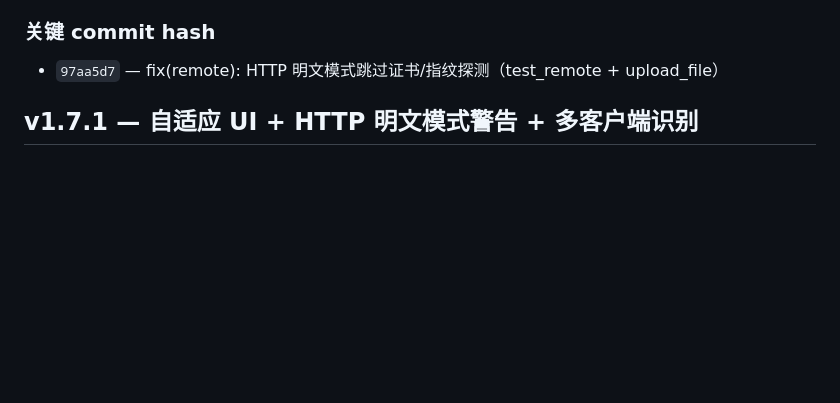
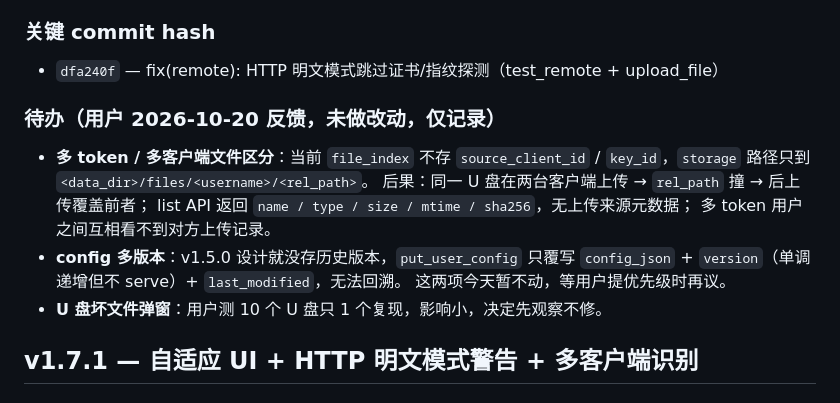
Before and after one commit to Mofan2020/UCopy-Windows, a Markdown page: docs/notes.md, the part around the change. Drawn GitHub-style; blank space fills up the shorter version.

Commit message:
docs(notes): v1.7.2 backfill commit hash + 记录 10-20 用户反馈（未改代码）

```diff
--- a/docs/notes.md
+++ b/docs/notes.md
@@ -31,7 +31,18 @@
 - `TrustedServerStore` 不清空 —— 已存的旧 HTTPS 指纹保留；HTTP 模式下不读也不写。
 
 ### 关键 commit hash
-- `97aa5d7` — fix(remote): HTTP 明文模式跳过证书/指纹探测（test_remote + upload_file）
+- `dfa240f` — fix(remote): HTTP 明文模式跳过证书/指纹探测（test_remote + upload_file）
+
+### 待办（用户 2026-10-20 反馈，未做改动，仅记录）
+- **多 token / 多客户端文件区分**：当前 `file_index` 不存 `source_client_id` /
+  `key_id`，`storage` 路径只到 `<data_dir>/files/<username>/<rel_path>`。
+  后果：同一 U 盘在两台客户端上传 → `rel_path` 撞 → 后上传覆盖前者；
+  list API 返回 `name / type / size / mtime / sha256`，无上传来源元数据；
+  多 token 用户之间互相看不到对方上传记录。
+- **config 多版本**：v1.5.0 设计就没存历史版本，`put_user_config` 只覆写
+  `config_json` + `version`（单调递增但不 serve）+ `last_modified`，无法回溯。
+  这两项今天暂不动，等用户提优先级时再议。
+- **U 盘坏文件弹窗**：用户测 10 个 U 盘只 1 个复现，影响小，决定先观察不修。
 
 ## v1.7.1 — 自适应 UI + HTTP 明文模式警告 + 多客户端识别
 
```
